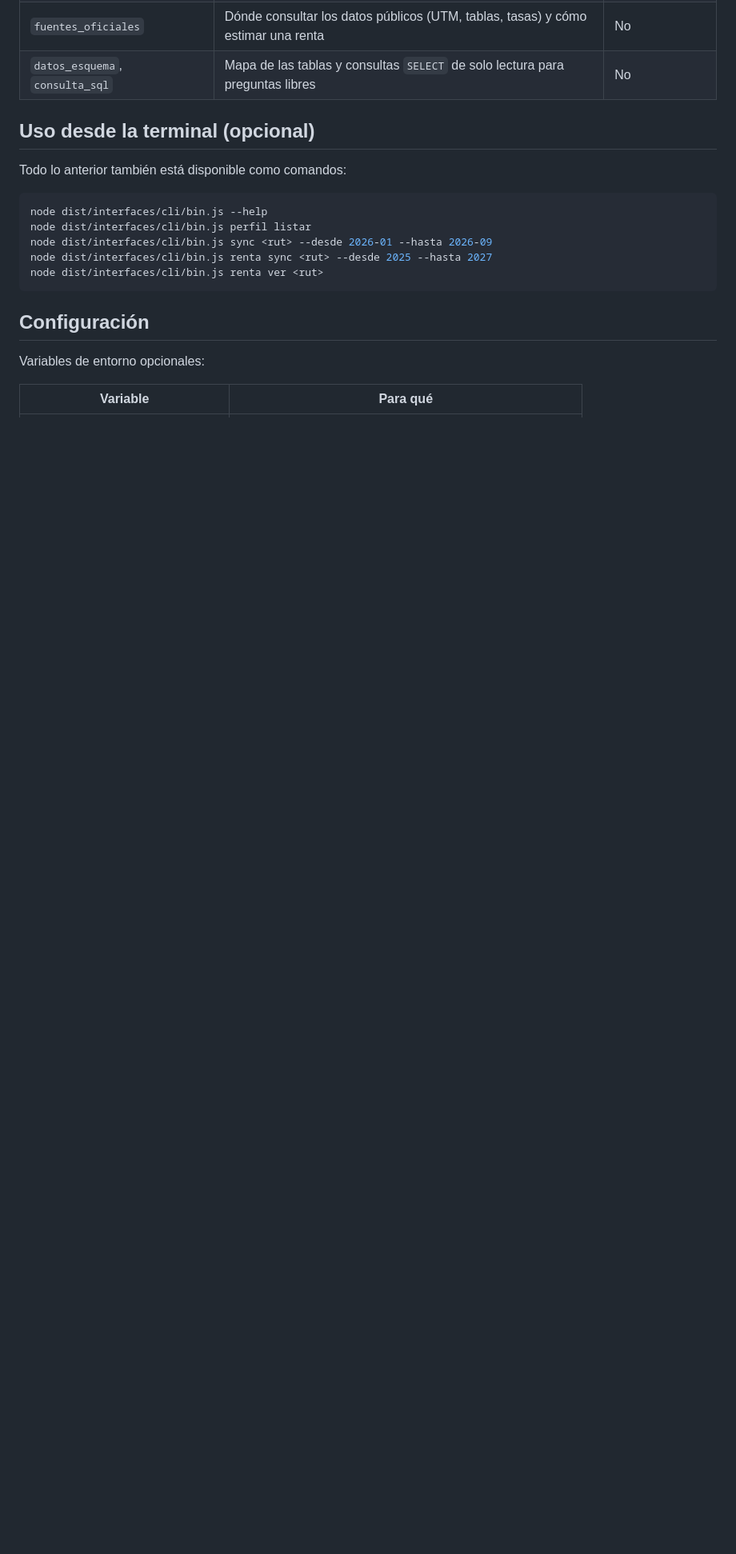
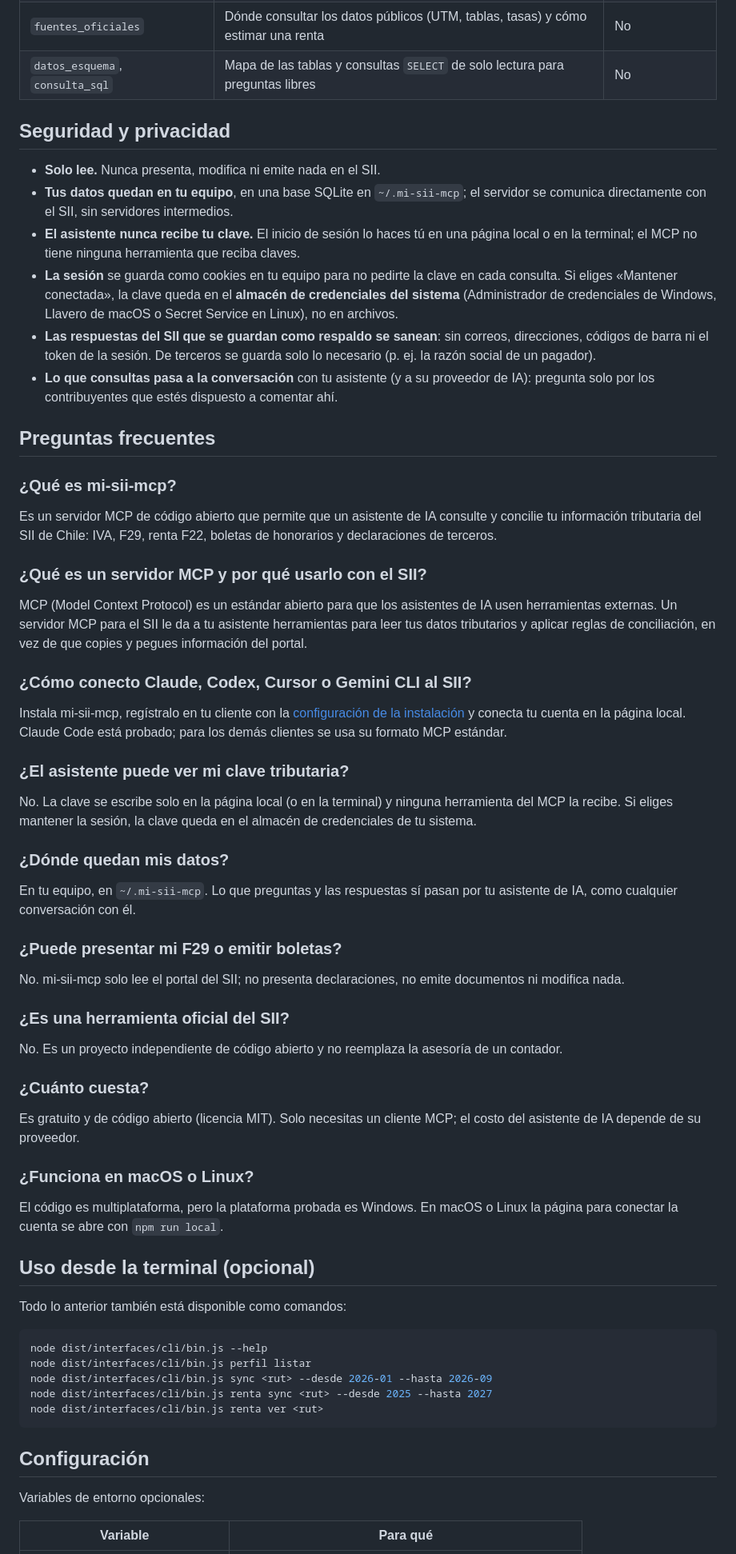
Before and after one commit to Taksuma-0/mi-sii-mcp, a Markdown page: README.md, the part around one of its changes. Shown at 80% size. GitHub-like rendering; blank space fills up the shorter version.

```diff
--- a/README.md
+++ b/README.md
@@ -198,6 +220,44 @@ Reinicia tu asistente (en Claude Code basta con `/mcp`) para que cargue el servi
 | `f29_releer` | Vuelve a leer los PDF de F29 guardados, sin ir al SII | No |
 | `fuentes_oficiales` | Dónde consultar los datos públicos (UTM, tablas, tasas) y cómo estimar una renta | No |
 | `datos_esquema`, `consulta_sql` | Mapa de las tablas y consultas `SELECT` de solo lectura para preguntas libres | No |
+
+## Seguridad y privacidad
+
+- **Solo lee.** Nunca presenta, modifica ni emite nada en el SII.
+- **Tus datos quedan en tu equipo**, en una base SQLite en `~/.mi-sii-mcp`; el servidor se comunica directamente con el SII, sin servidores intermedios.
+- **El asistente nunca recibe tu clave.** El inicio de sesión lo haces tú en una página local o en la terminal; el MCP no tiene ninguna herramienta que reciba claves.
+- **La sesión** se guarda como cookies en tu equipo para no pedirte la clave en cada consulta. Si eliges «Mantener conectada», la clave queda en el **almacén de credenciales del sistema** (Administrador de credenciales de Windows, Llavero de macOS o Secret Service en Linux), no en archivos.
+- **Las respuestas del SII que se guardan como respaldo se sanean**: sin correos, direcciones, códigos de barra ni el token de la sesión. De terceros se guarda solo lo necesario (p. ej. la razón social de un pagador).
+- **Lo que consultas pasa a la conversación** con tu asistente (y a su proveedor de IA): pregunta solo por los contribuyentes que estés dispuesto a comentar ahí.
+
+## Preguntas frecuentes
+
+### ¿Qué es mi-sii-mcp?
+Es un servidor MCP de código abierto que permite que un asistente de IA consulte y concilie tu información tributaria del SII de Chile: IVA, F29, renta F22, boletas de honorarios y declaraciones de terceros.
+
+### ¿Qué es un servidor MCP y por qué usarlo con el SII?
+MCP (Model Context Protocol) es un estándar abierto para que los asistentes de IA usen herramientas externas. Un servidor MCP para el SII le da a tu asistente herramientas para leer tus datos tributarios y aplicar reglas de conciliación, en vez de que copies y pegues información del portal.
+
+### ¿Cómo conecto Claude, Codex, Cursor o Gemini CLI al SII?
+Instala mi-sii-mcp, regístralo en tu cliente con la [configuración de la instalación](#1-registrar-el-servidor-en-tu-asistente) y conecta tu cuenta en la página local. Claude Code está probado; para los demás clientes se usa su formato MCP estándar.
+
+### ¿El asistente puede ver mi clave tributaria?
+No. La clave se escribe solo en la página local (o en la terminal) y ninguna herramienta del MCP la recibe. Si eliges mantener la sesión, la clave queda en el almacén de credenciales de tu sistema.
+
+### ¿Dónde quedan mis datos?
+En tu equipo, en `~/.mi-sii-mcp`. Lo que preguntas y las respuestas sí pasan por tu asistente de IA, como cualquier conversación con él.
+
+### ¿Puede presentar mi F29 o emitir boletas?
+No. mi-sii-mcp solo lee el portal del SII; no presenta declaraciones, no emite documentos ni modifica nada.
+
+### ¿Es una herramienta oficial del SII?
+No. Es un proyecto independiente de código abierto y no reemplaza la asesoría de un contador.
+
+### ¿Cuánto cuesta?
+Es gratuito y de código abierto (licencia MIT). Solo necesitas un cliente MCP; el costo del asistente de IA depende de su proveedor.
+
+### ¿Funciona en macOS o Linux?
+El código es multiplataforma, pero la plataforma probada es Windows. En macOS o Linux la página para conectar la cuenta se abre con `npm run local`.
 
 ## Uso desde la terminal (opcional)
 
```
Also changed, not shown: other parts of README.md (+77 -46 lines).
